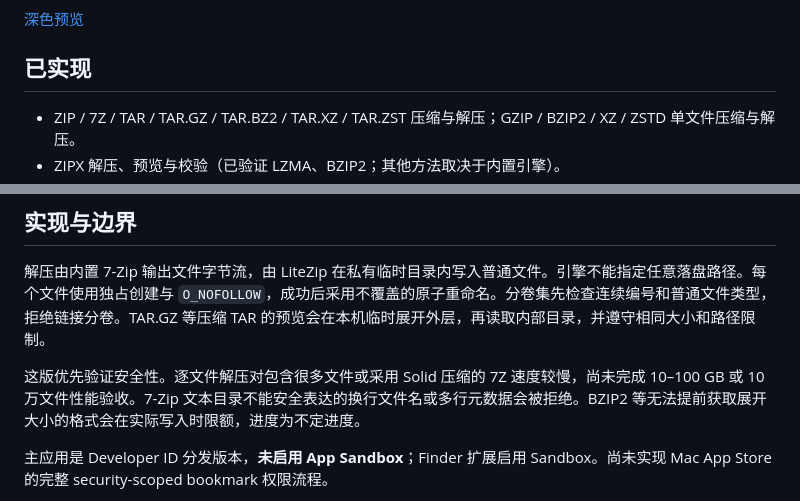
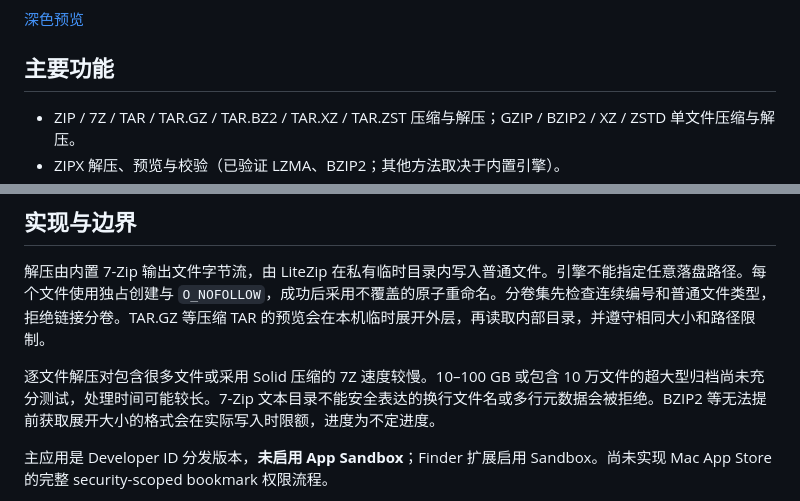
Before and after one commit to gentpan/LiteZip, a Markdown page: README.md, 2 parts joined by grey strips. Rendered like a GitHub page.

Commit message:
Write project documentation for users and contributors

```diff
--- a/README.md
+++ b/README.md
@@ -8,7 +8,7 @@
 
 [深色预览](docs/screenshots/dark.png)
 
-## 已实现
+## 主要功能
 
 - ZIP / 7Z / TAR / TAR.GZ / TAR.BZ2 / TAR.XZ / TAR.ZST 压缩与解压；GZIP / BZIP2 / XZ / ZSTD 单文件压缩与解压。
 - ZIPX 解压、预览与校验（已验证 LZMA、BZIP2；其他方法取决于内置引擎）。
@@ -117,7 +117,7 @@ GitHub Actions 的构建产物为未签名开发构建，Release 下载包为签
 
 解压由内置 7-Zip 输出文件字节流，由 LiteZip 在私有临时目录内写入普通文件。引擎不能指定任意落盘路径。每个文件使用独占创建与 `O_NOFOLLOW`，成功后采用不覆盖的原子重命名。分卷集先检查连续编号和普通文件类型，拒绝链接分卷。TAR.GZ 等压缩 TAR 的预览会在本机临时展开外层，再读取内部目录，并遵守相同大小和路径限制。
 
-这版优先验证安全性。逐文件解压对包含很多文件或采用 Solid 压缩的 7Z 速度较慢，尚未完成 10–100 GB 或 10 万文件性能验收。7-Zip 文本目录不能安全表达的换行文件名或多行元数据会被拒绝。BZIP2 等无法提前获取展开大小的格式会在实际写入时限额，进度为不定进度。
+逐文件解压对包含很多文件或采用 Solid 压缩的 7Z 速度较慢。10–100 GB 或包含 10 万文件的超大型归档尚未充分测试，处理时间可能较长。7-Zip 文本目录不能安全表达的换行文件名或多行元数据会被拒绝。BZIP2 等无法提前获取展开大小的格式会在实际写入时限额，进度为不定进度。
 
 主应用是 Developer ID 分发版本，**未启用 App Sandbox**；Finder 扩展启用 Sandbox。尚未实现 Mac App Store 的完整 security-scoped bookmark 权限流程。
 
```
